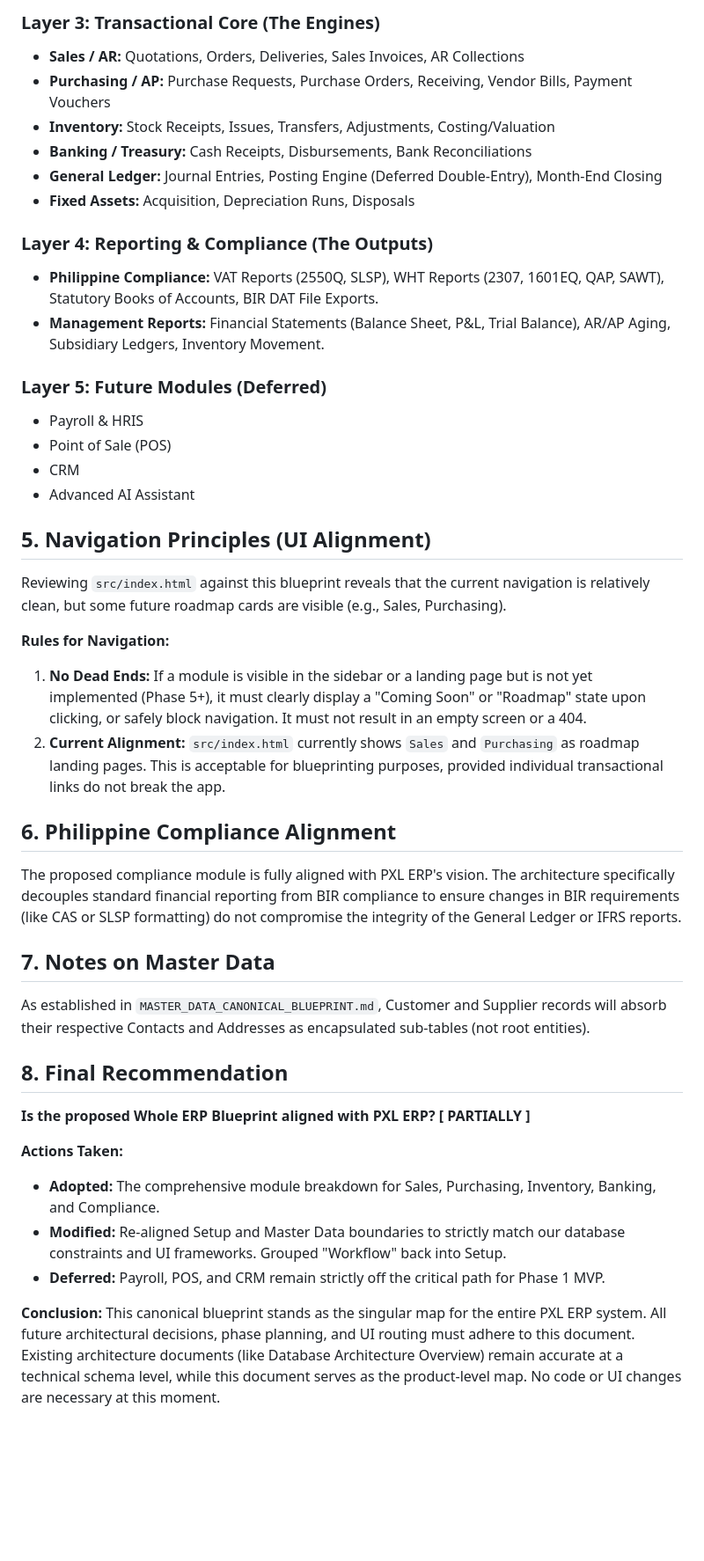
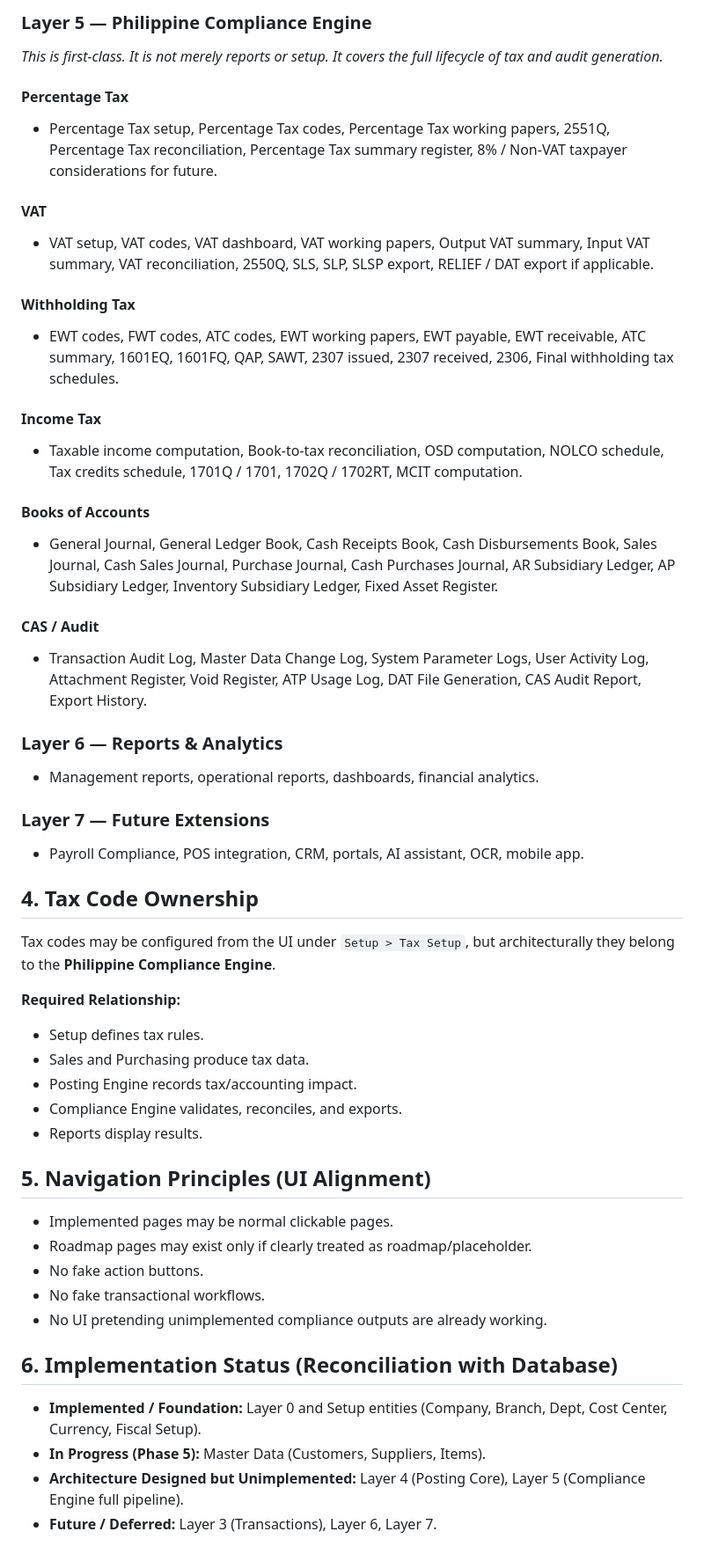
Before and after one commit to jaqgacp/PXLERP, a Markdown page: docs/architecture/PXL_ERP_CANONICAL_BLUEPRINT.md, the part around one of its changes. Shown at 88% size. Rendered like a GitHub page; blank space fills up the shorter version.

```diff
--- a/docs/architecture/PXL_ERP_CANONICAL_BLUEPRINT.md
+++ b/docs/architecture/PXL_ERP_CANONICAL_BLUEPRINT.md
@@ -44,43 +40,50 @@ This blueprint reflects both the architectural boundaries and the target navigat
 
-### Layer 3: Transactional Core (The Engines)
-- **Sales / AR:** Quotations, Orders, Deliveries, Sales Invoices, AR Collections
-- **Purchasing / AP:** Purchase Requests, Purchase Orders, Receiving, Vendor Bills, Payment Vouchers
-- **Inventory:** Stock Receipts, Issues, Transfers, Adjustments, Costing/Valuation
-- **Banking / Treasury:** Cash Receipts, Disbursements, Bank Reconciliations
-- **General Ledger:** Journal Entries, Posting Engine (Deferred Double-Entry), Month-End Closing
-- **Fixed Assets:** Acquisition, Depreciation Runs, Disposals
+### Layer 5 — Philippine Compliance Engine
+*This is first-class. It is not merely reports or setup. It covers the full lifecycle of tax and audit generation.*
 
-### Layer 4: Reporting & Compliance (The Outputs)
-- **Philippine Compliance:** VAT Reports (2550Q, SLSP), WHT Reports (2307, 1601EQ, QAP, SAWT), Statutory Books of Accounts, BIR DAT File Exports.
-- **Management Reports:** Financial Statements (Balance Sheet, P&L, Trial Balance), AR/AP Aging, Subsidiary Ledgers, Inventory Movement.
+#### Percentage Tax
+- Percentage Tax setup, Percentage Tax codes, Percentage Tax working papers, 2551Q, Percentage Tax reconciliation, Percentage Tax summary register, 8% / Non-VAT taxpayer considerations for future.
 
-### Layer 5: Future Modules (Deferred)
-- Payroll & HRIS
-- Point of Sale (POS)
-- CRM
-- Advanced AI Assistant
+#### VAT
+- VAT setup, VAT codes, VAT dashboard, VAT working papers, Output VAT summary, Input VAT summary, VAT reconciliation, 2550Q, SLS, SLP, SLSP export, RELIEF / DAT export if applicable.
+
+#### Withholding Tax
+- EWT codes, FWT codes, ATC codes, EWT working papers, EWT payable, EWT receivable, ATC summary, 1601EQ, 1601FQ, QAP, SAWT, 2307 issued, 2307 received, 2306, Final withholding tax schedules.
+
+#### Income Tax
+- Taxable income computation, Book-to-tax reconciliation, OSD computation, NOLCO schedule, Tax credits schedule, 1701Q / 1701, 1702Q / 1702RT, MCIT computation.
+
+#### Books of Accounts
+- General Journal, General Ledger Book, Cash Receipts Book, Cash Disbursements Book, Sales Journal, Cash Sales Journal, Purchase Journal, Cash Purchases Journal, AR Subsidiary Ledger, AP Subsidiary Ledger, Inventory Subsidiary Ledger, Fixed Asset Register.
+
+#### CAS / Audit
+- Transaction Audit Log, Master Data Change Log, System Parameter Logs, User Activity Log, Attachment Register, Void Register, ATP Usage Log, DAT File Generation, CAS Audit Report, Export History.
+
+### Layer 6 — Reports & Analytics
+- Management reports, operational reports, dashboards, financial analytics.
+
+### Layer 7 — Future Extensions
+- Payroll Compliance, POS integration, CRM, portals, AI assistant, OCR, mobile app.
+
+## 4. Tax Code Ownership
+Tax codes may be configured from the UI under `Setup > Tax Setup`, but architecturally they belong to the **Philippine Compliance Engine**.
+
+**Required Relationship:**
+- Setup defines tax rules.
+- Sales and Purchasing produce tax data.
+- Posting Engine records tax/accounting impact.
+- Compliance Engine validates, reconciles, and exports.
+- Reports display results.
 
 ## 5. Navigation Principles (UI Alignment)
-Reviewing `src/index.html` against this blueprint reveals that the current navigation is relatively clean, but some future roadmap cards are visible (e.g., Sales, Purchasing).
+- Implemented pages may be normal clickable pages.
+- Roadmap pages may exist only if clearly treated as roadmap/placeholder.
+- No fake action buttons.
+- No fake transactional workflows.
+- No UI pretending unimplemented compliance outputs are already working.
 
-**Rules for Navigation:**
-1. **No Dead Ends:** If a module is visible in the sidebar or a landing page but is not yet implemented (Phase 5+), it must clearly display a "Coming Soon" or "Roadmap" state upon clicking, or safely block navigation. It must not result in an empty screen or a 404.
-2. **Current Alignment:** `src/index.html` currently shows `Sales` and `Purchasing` as roadmap landing pages. This is acceptable for blueprinting purposes, provided individual transactional links do not break the app.
-
-## 6. Philippine Compliance Alignment
-The proposed compliance module is fully aligned with PXL ERP's vision. The architecture specifically decouples standard financial reporting from BIR compliance to ensure changes in BIR requirements (like CAS or SLSP formatting) do not compromise the integrity of the General Ledger or IFRS reports.
-
-## 7. Notes on Master Data
-As established in `MASTER_DATA_CANONICAL_BLUEPRINT.md`, Customer and Supplier records will absorb their respective Contacts and Addresses as encapsulated sub-tables (not root entities).
-
-## 8. Final Recommendation
-**Is the proposed Whole ERP Blueprint aligned with PXL ERP?**
-**[ PARTIALLY ]**
-
-**Actions Taken:**
-- **Adopted:** The comprehensive module breakdown for Sales, Purchasing, Inventory, Banking, and Compliance.
-- **Modified:** Re-aligned Setup and Master Data boundaries to strictly match our database constraints and UI frameworks. Grouped "Workflow" back into Setup.
-- **Deferred:** Payroll, POS, and CRM remain strictly off the critical path for Phase 1 MVP.
-
-**Conclusion:**
-This canonical blueprint stands as the singular map for the entire PXL ERP system. All future architectural decisions, phase planning, and UI routing must adhere to this document. Existing architecture documents (like Database Architecture Overview) remain accurate at a technical schema level, while this document serves as the product-level map. No code or UI changes are necessary at this moment.
+## 6. Implementation Status (Reconciliation with Database)
+- **Implemented / Foundation:** Layer 0 and Setup entities (Company, Branch, Dept, Cost Center, Currency, Fiscal Setup).
+- **In Progress (Phase 5):** Master Data (Customers, Suppliers, Items).
+- **Architecture Designed but Unimplemented:** Layer 4 (Posting Core), Layer 5 (Compliance Engine full pipeline).
+- **Future / Deferred:** Layer 3 (Transactions), Layer 6, Layer 7.
```
Also changed, not shown: other parts of docs/architecture/PXL_ERP_CANONICAL_BLUEPRINT.md (+27 -31 lines), docs/architecture/MASTER_DATA_CANONICAL_BLUEPRINT.md (+1 -0 lines), docs/architecture/PXL_PH_COMPLIANCE_FIRST_DECISION.md (added, +32 -0 lines).
